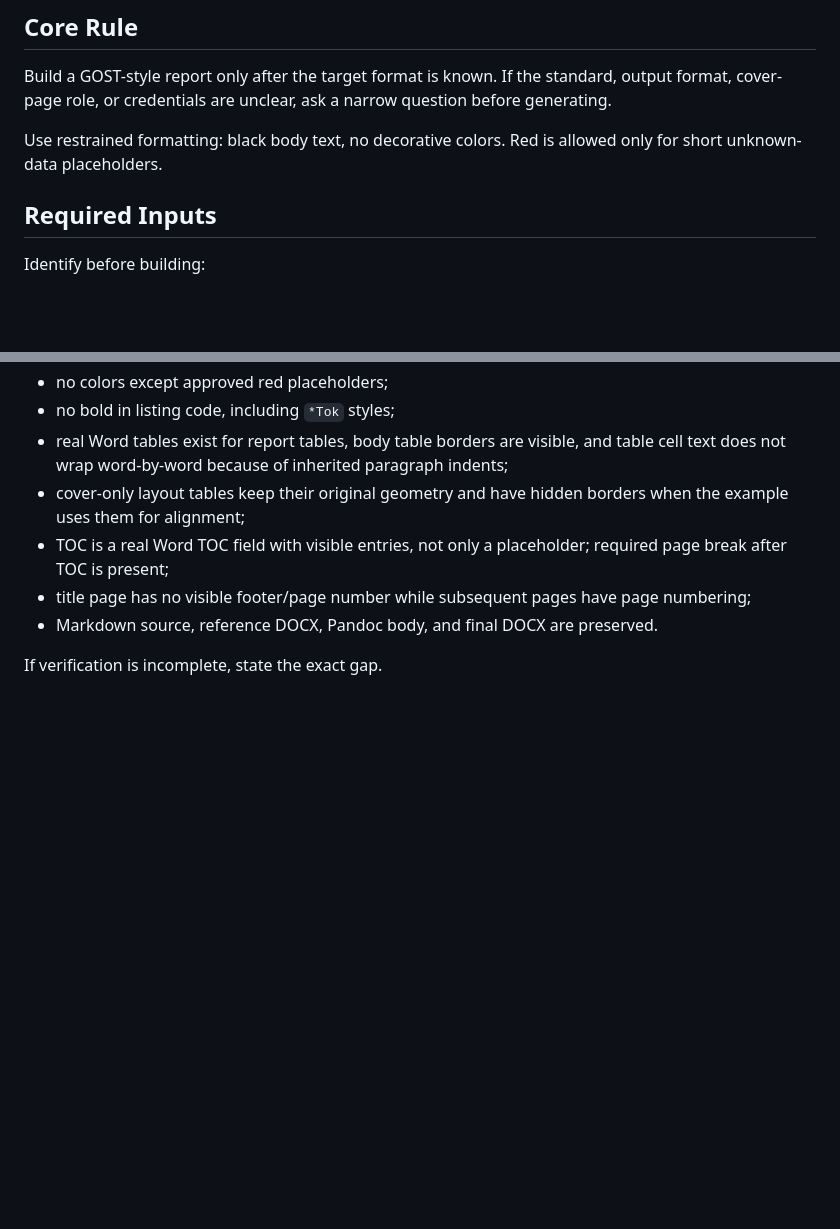
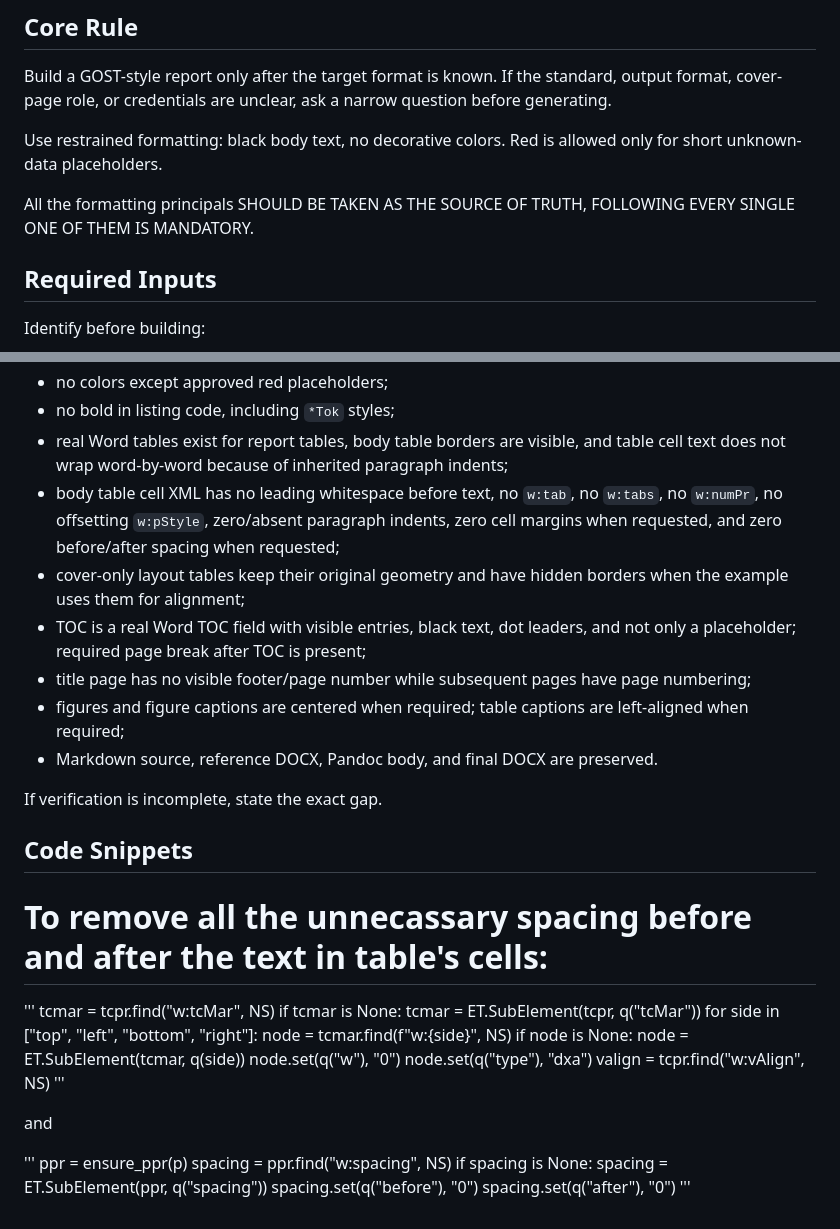
Before and after one commit to R3LCH/writing-reports-skill, a Markdown page: skills/writing-reports-pandoc-gost/SKILL.md, 2 parts joined by grey strips. Rendered like a GitHub page; blank space fills up the shorter version.

Commit message:
improve the skills

```diff
--- a/skills/writing-reports-pandoc-gost/SKILL.md
+++ b/skills/writing-reports-pandoc-gost/SKILL.md
@@ -10,6 +10,8 @@ description: Use when preparing Russian GOST-style student reports, lab reports,
 Build a GOST-style report only after the target format is known. If the standard, output format, cover-page role, or credentials are unclear, ask a narrow question before generating.
 
 Use restrained formatting: black body text, no decorative colors. Red is allowed only for short unknown-data placeholders.
+
+All the formatting principals SHOULD BE TAKEN AS THE SOURCE OF TRUTH, FOLLOWING EVERY SINGLE ONE OF THEM IS MANDATORY.
 
 ## Required Inputs
 
@@ -124,9 +130,39 @@ Do not claim completion until verified. For DOCX, inspect XML if visual renderin
 - no colors except approved red placeholders;
 - no bold in listing code, including `*Tok` styles;
 - real Word tables exist for report tables, body table borders are visible, and table cell text does not wrap word-by-word because of inherited paragraph indents;
+- body table cell XML has no leading whitespace before text, no `w:tab`, no `w:tabs`, no `w:numPr`, no offsetting `w:pStyle`, zero/absent paragraph indents, zero cell margins when requested, and zero before/after spacing when requested;
 - cover-only layout tables keep their original geometry and have hidden borders when the example uses them for alignment;
-- TOC is a real Word TOC field with visible entries, not only a placeholder; required page break after TOC is present;
+- TOC is a real Word TOC field with visible entries, black text, dot leaders, and not only a placeholder; required page break after TOC is present;
 - title page has no visible footer/page number while subsequent pages have page numbering;
+- figures and figure captions are centered when required; table captions are left-aligned when required;
 - Markdown source, reference DOCX, Pandoc body, and final DOCX are preserved.
 
 If verification is incomplete, state the exact gap.
+
+## Code Snippets
+
+# To remove all the unnecassary spacing before and after the text in table's cells:
+
+'''
+tcmar = tcpr.find("w:tcMar", NS)
+            if tcmar is None:
+                tcmar = ET.SubElement(tcpr, q("tcMar"))
+            for side in ["top", "left", "bottom", "right"]:
+                node = tcmar.find(f"w:{side}", NS)
+                if node is None:
+                    node = ET.SubElement(tcmar, q(side))
+                node.set(q("w"), "0")
+                node.set(q("type"), "dxa")
+            valign = tcpr.find("w:vAlign", NS)
+'''
+
+and
+
+'''
+ppr = ensure_ppr(p)
+            spacing = ppr.find("w:spacing", NS)
+            if spacing is None:
+                spacing = ET.SubElement(ppr, q("spacing"))
+            spacing.set(q("before"), "0")
+            spacing.set(q("after"), "0")
+'''
```
Also changed, not shown: other parts of skills/writing-reports-pandoc-gost/SKILL.md (+9 -5 lines), skills/writing-reports-pandoc/SKILL.md (+13 -2 lines).
